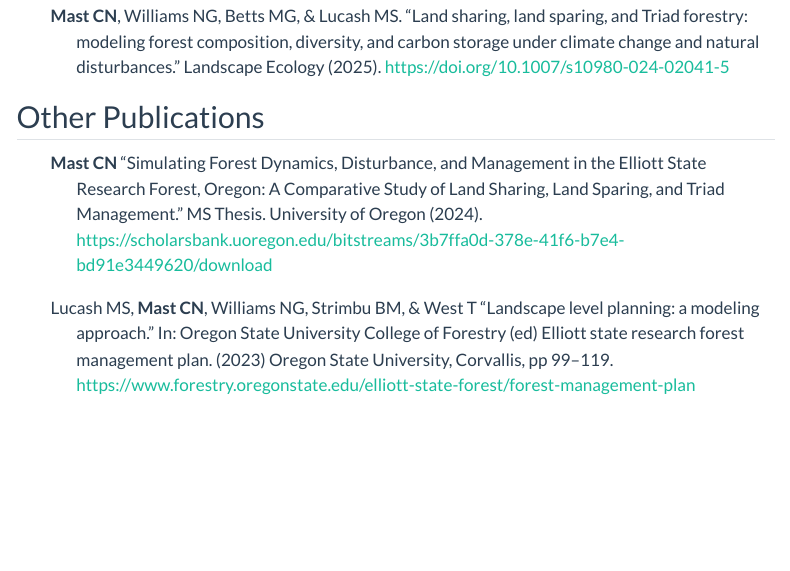
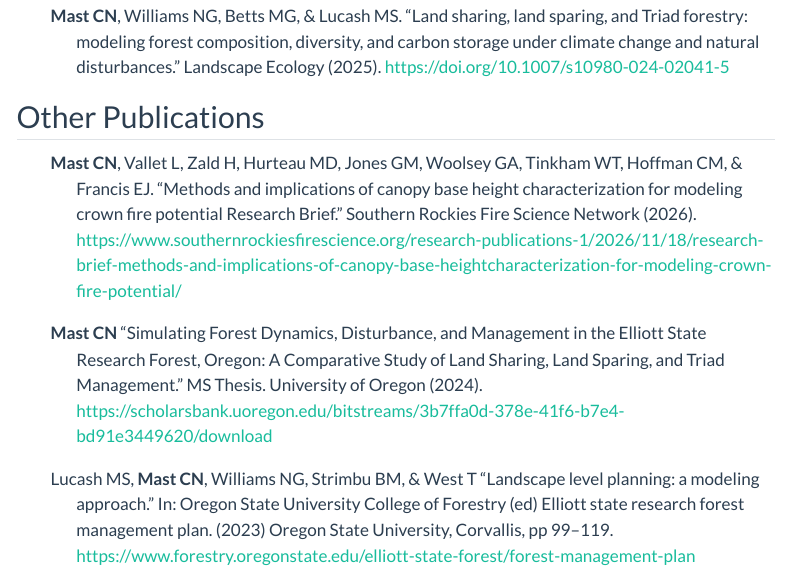
Before and after one commit to ColinMast/ColinMast.github.io, a Quarto document (publications.qmd): the page in a window 1100 px wide, from 850 px down. Rendered offline with R 4.5, knitr and Pandoc in place of Quarto, with nearby package versions; menus at the side of the page are left out.

Commit message:
Update 11.23.26

```diff
--- a/publications.qmd
+++ b/publications.qmd
@@ -41,6 +41,10 @@ Gustafson EJ, Lucash MS, Shvidenko AZ, Sturtevant BR, Schepaschenko D, **Mast CN
 
 ## Other Publications
 <div class="hanging-indent">
+**Mast CN**, Vallet L, Zald H, Hurteau MD, Jones GM, Woolsey GA, Tinkham WT, Hoffman CM, & Francis EJ. "Methods and implications of canopy base height characterization for modeling crown fire potential Research Brief." Southern Rockies Fire Science Network (2026). <https://www.southernrockiesfirescience.org/research-publications-1/2026/11/18/research-brief-methods-and-implications-of-canopy-base-heightcharacterization-for-modeling-crown-fire-potential/>
+</div>
+
+<div class="hanging-indent">
 **Mast CN** "Simulating Forest Dynamics, Disturbance, and Management in the Elliott State Research Forest, Oregon: A Comparative Study of Land Sharing, Land Sparing, and Triad Management." MS Thesis. University of Oregon (2024). <https://scholarsbank.uoregon.edu/bitstreams/3b7ffa0d-378e-41f6-b7e4-bd91e3449620/download>
 </div>
 
```
Also changed, not shown: field.qmd (+1 -1 lines), 8 other files.
